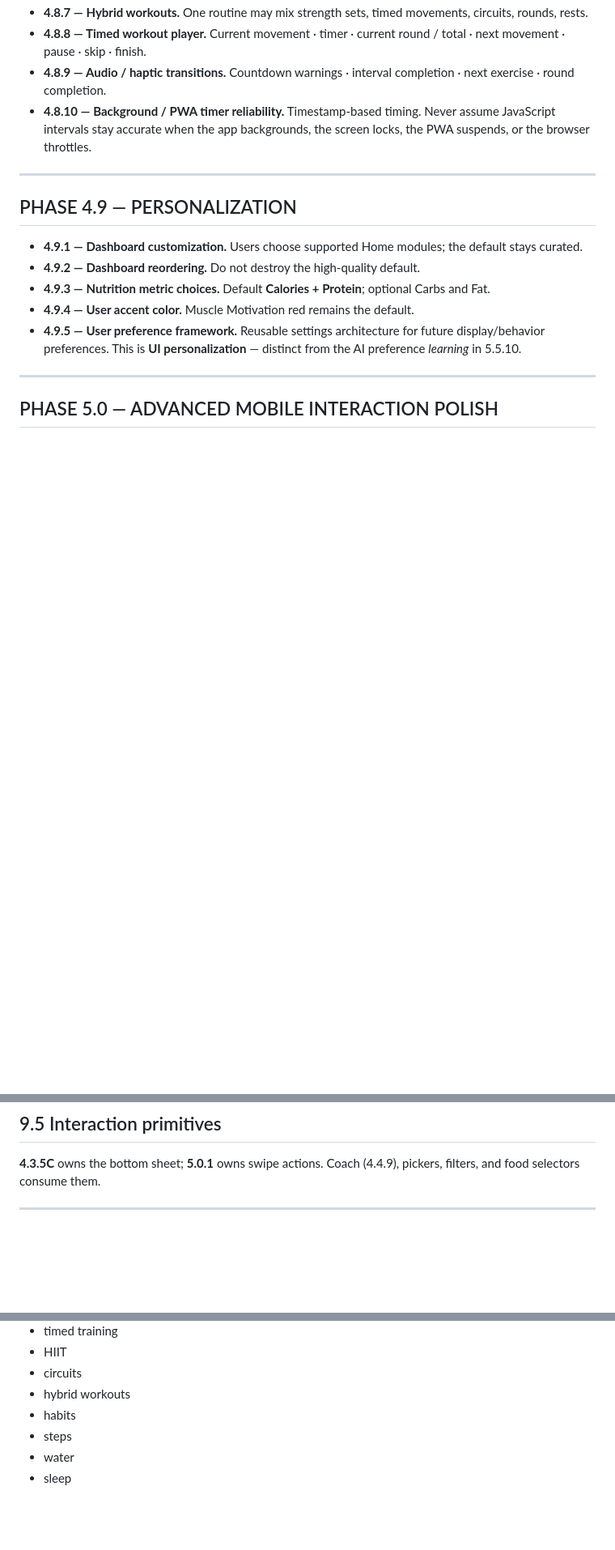
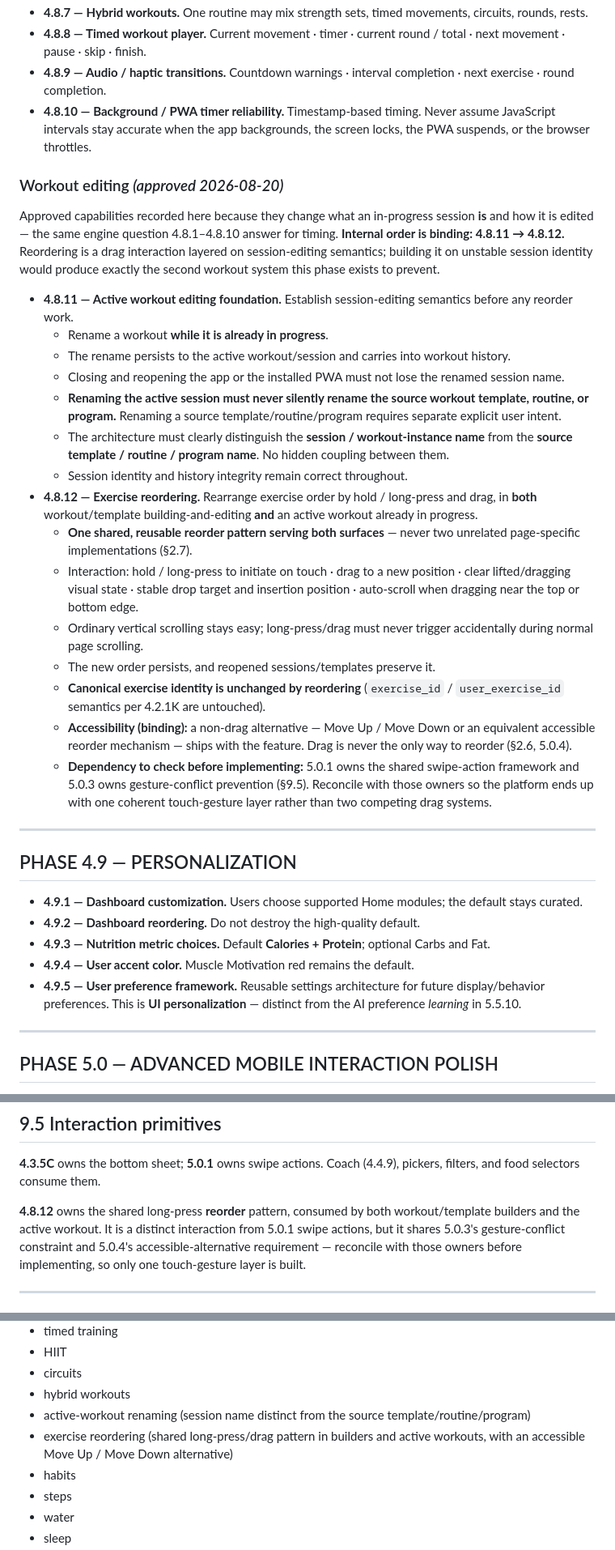
Before and after one commit to effinett/muscle-Motivation, a Markdown page: docs/ROADMAP.md, 3 parts joined by grey strips. Shown at 81% size. GitHub-like rendering; blank space fills up the shorter version.

```diff
--- a/docs/ROADMAP.md
+++ b/docs/ROADMAP.md
@@ -724,6 +724,41 @@ This phase precedes advanced progression (5.1) because it changes what a set fun
   intervals stay accurate when the app backgrounds, the screen locks, the PWA suspends, or the browser
   throttles.
 
+### Workout editing *(approved 2026-08-20)*
+
+Approved capabilities recorded here because they change what an in-progress session **is** and how it is
+edited — the same engine question 4.8.1–4.8.10 answer for timing. **Internal order is binding:
+4.8.11 → 4.8.12.** Reordering is a drag interaction layered on session-editing semantics; building it on
+unstable session identity would produce exactly the second workout system this phase exists to prevent.
+
+- **4.8.11 — Active workout editing foundation.** Establish session-editing semantics before any
+  reorder work.
+  - Rename a workout **while it is already in progress**.
+  - The rename persists to the active workout/session and carries into workout history.
+  - Closing and reopening the app or the installed PWA must not lose the renamed session name.
+  - **Renaming the active session must never silently rename the source workout template, routine, or
+    program.** Renaming a source template/routine/program requires separate explicit user intent.
+  - The architecture must clearly distinguish the **session / workout-instance name** from the **source
+    template / routine / program name**. No hidden coupling between them.
+  - Session identity and history integrity remain correct throughout.
+- **4.8.12 — Exercise reordering.** Rearrange exercise order by hold / long-press and drag, in **both**
+  workout/template building-and-editing **and** an active workout already in progress.
+  - **One shared, reusable reorder pattern serving both surfaces** — never two unrelated page-specific
+    implementations (§2.7).
+  - Interaction: hold / long-press to initiate on touch · drag to a new position · clear lifted/dragging
+    visual state · stable drop target and insertion position · auto-scroll when dragging near the top or
+    bottom edge.
+  - Ordinary vertical scrolling stays easy; long-press/drag must never trigger accidentally during normal
+    page scrolling.
+  - The new order persists, and reopened sessions/templates preserve it.
+  - **Canonical exercise identity is unchanged by reordering** (`exercise_id` / `user_exercise_id`
+    semantics per 4.2.1K are untouched).
+  - **Accessibility (binding):** a non-drag alternative — Move Up / Move Down or an equivalent accessible
+    reorder mechanism — ships with the feature. Drag is never the only way to reorder (§2.6, 5.0.4).
+  - **Dependency to check before implementing:** 5.0.1 owns the shared swipe-action framework and 5.0.3
+    owns gesture-conflict prevention (§9.5). Reconcile with those owners so the platform ends up with one
+    coherent touch-gesture layer rather than two competing drag systems.
+
 ---
 
 ## PHASE 4.9 — PERSONALIZATION
@@ -957,6 +992,11 @@ concern entirely.
 **4.3.5C** owns the bottom sheet; **5.0.1** owns swipe actions. Coach (4.4.9), pickers, filters, and food
 selectors consume them.
 
+**4.8.12** owns the shared long-press **reorder** pattern, consumed by both workout/template builders and
+the active workout. It is a distinct interaction from 5.0.1 swipe actions, but it shares 5.0.3's
+gesture-conflict constraint and 5.0.4's accessible-alternative requirement — reconcile with those owners
+before implementing, so only one touch-gesture layer is built.
+
 ---
 
 # 10. KNOWN TECHNICAL DEBT & PRESERVED DEFERRALS
@@ -1026,6 +1066,9 @@ Removal requires an explicit line: **`CANCELLED — YYYY-MM-DD — reason`**. Ne
 - HIIT
 - circuits
 - hybrid workouts
+- active-workout renaming (session name distinct from the source template/routine/program)
+- exercise reordering (shared long-press/drag pattern in builders and active workouts, with an
+  accessible Move Up / Move Down alternative)
 - habits
 - steps
 - water
```
Also changed, not shown: docs/ROADMAP-HISTORY.md (+38 -0 lines).
